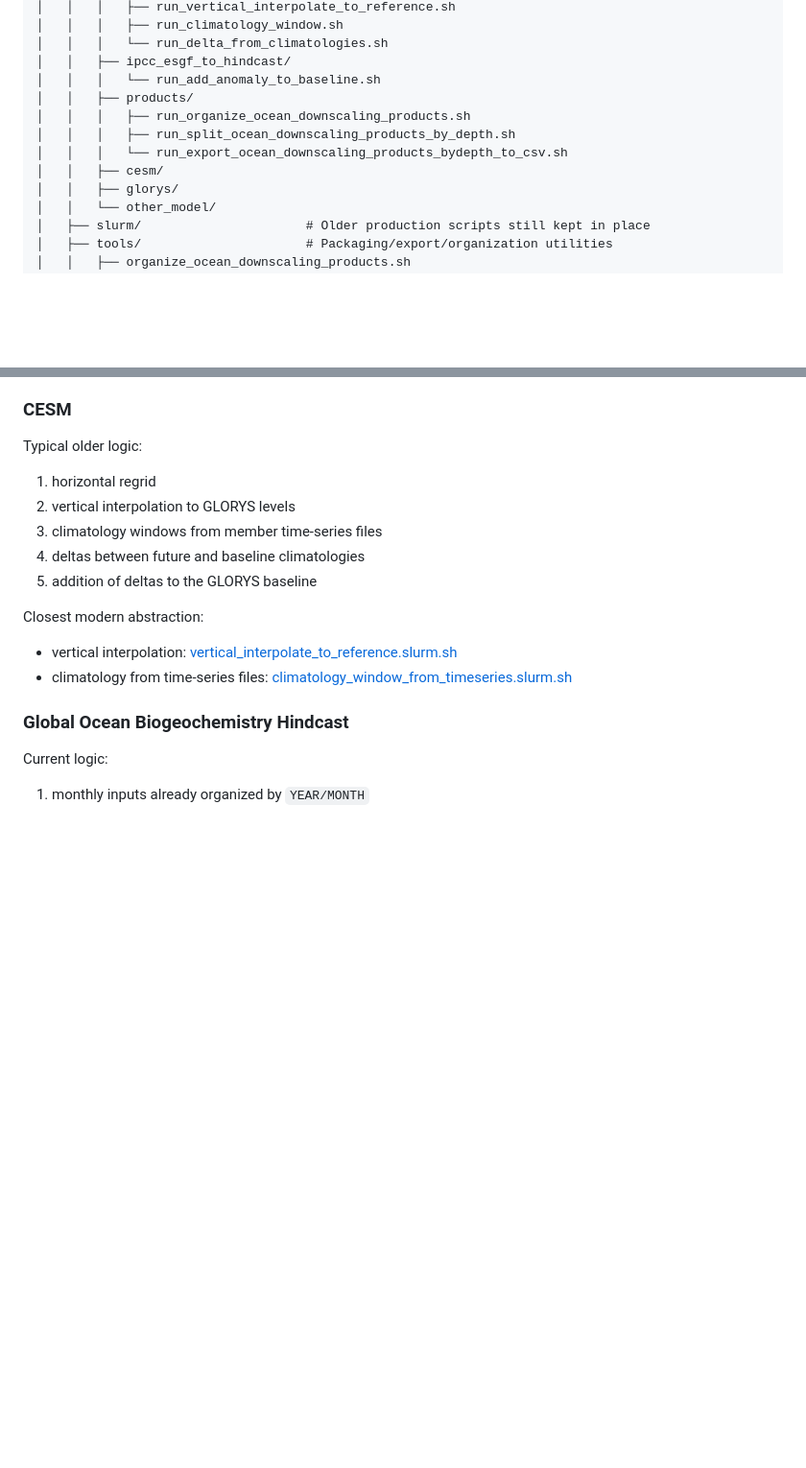
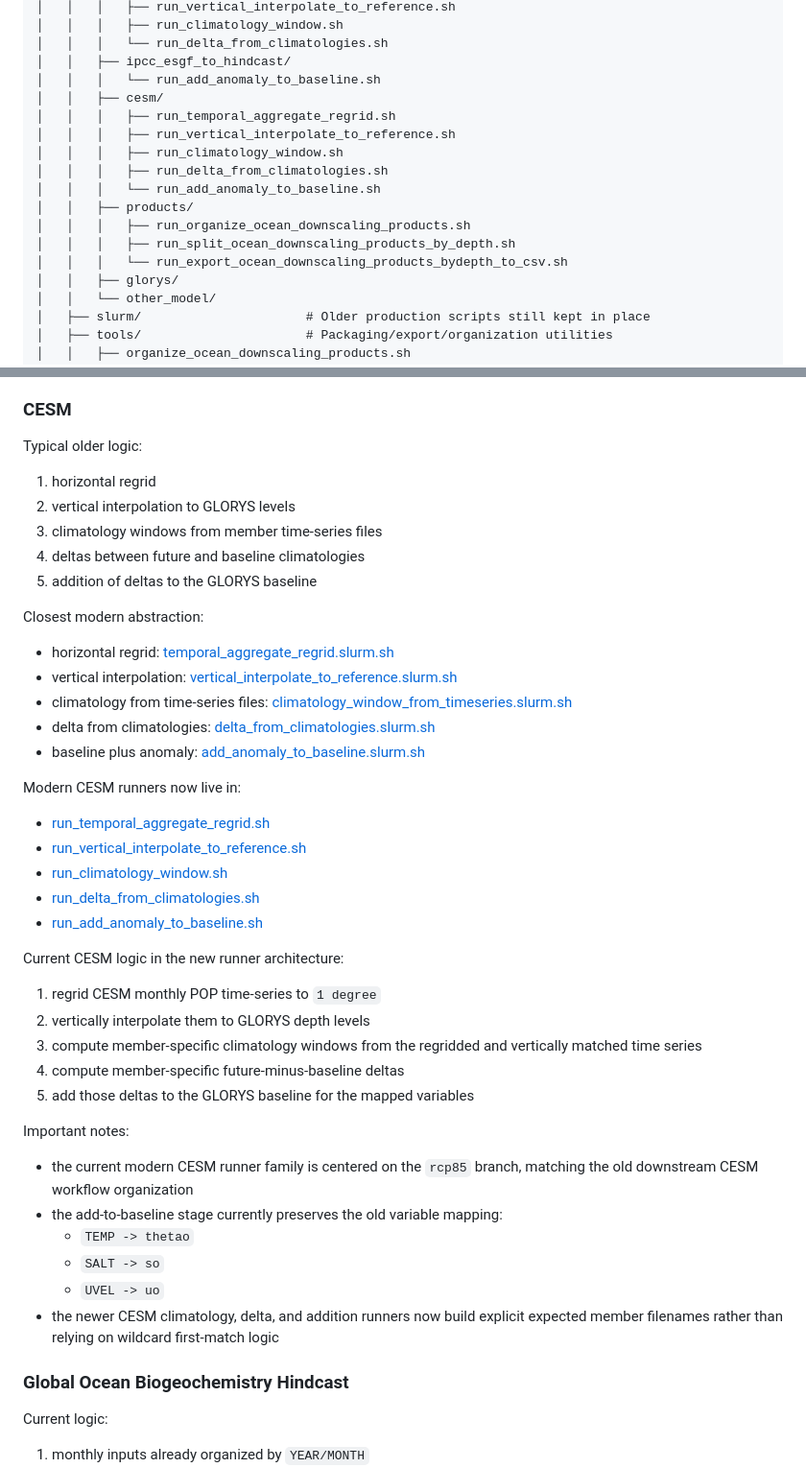
Before and after one commit to IsaakBM/cesmle-ocn-fetch, a Markdown page: README.md, 2 parts joined by grey strips. Shown at 96% size. Drawn GitHub-style; blank space fills up the shorter version.

Commit message:
Document modern CESM runners and workflow
Update README to include CESM runner scripts and reorganize the scripts tree. Adds new cesm runner entries in the file listing and links to modern runner scripts (temporal regrid, vertical interpolate, climatology, delta, add-anomaly). Documents the current CESM runner workflow steps (regrid -> vertical interp -> climatology -> deltas -> add-to-baseline), notes about rcp85 branch targeting, preserved variable mapping (TEMP->thetao, SALT->so, UVEL->uo), and that the new runners build explicit expected member filenames instead of relying on wildcard first-match logic.

```diff
--- a/README.md
+++ b/README.md
@@ -75,11 +75,16 @@ cesmle-ocn-fetch/
 │   │   │   └── run_delta_from_climatologies.sh
 │   │   ├── ipcc_esgf_to_hindcast/
 │   │   │   └── run_add_anomaly_to_baseline.sh
+│   │   ├── cesm/
+│   │   │   ├── run_temporal_aggregate_regrid.sh
+│   │   │   ├── run_vertical_interpolate_to_reference.sh
+│   │   │   ├── run_climatology_window.sh
+│   │   │   ├── run_delta_from_climatologies.sh
+│   │   │   └── run_add_anomaly_to_baseline.sh
 │   │   ├── products/
 │   │   │   ├── run_organize_ocean_downscaling_products.sh
 │   │   │   ├── run_split_ocean_downscaling_products_by_depth.sh
 │   │   │   └── run_export_ocean_downscaling_products_bydepth_to_csv.sh
-│   │   ├── cesm/
 │   │   ├── glorys/
 │   │   └── other_model/
 │   ├── slurm/                      # Older production scripts still kept in place
@@ -349,10 +354,44 @@ Typical older logic:
 
 Closest modern abstraction:
 
+- horizontal regrid:
+  [temporal_aggregate_regrid.slurm.sh](scripts/core/temporal_aggregate_regrid.slurm.sh)
 - vertical interpolation:
   [vertical_interpolate_to_reference.slurm.sh](scripts/core/vertical_interpolate_to_reference.slurm.sh)
 - climatology from time-series files:
   [climatology_window_from_timeseries.slurm.sh](scripts/core/climatology_window_from_timeseries.slurm.sh)
+- delta from climatologies:
+  [delta_from_climatologies.slurm.sh](scripts/core/delta_from_climatologies.slurm.sh)
+- baseline plus anomaly:
+  [add_anomaly_to_baseline.slurm.sh](scripts/core/add_anomaly_to_baseline.slurm.sh)
+
+Modern CESM runners now live in:
+
+- [run_temporal_aggregate_regrid.sh](scripts/runners/cesm/run_temporal_aggregate_regrid.sh)
+- [run_vertical_interpolate_to_reference.sh](scripts/runners/cesm/run_vertical_interpolate_to_reference.sh)
+- [run_climatology_window.sh](scripts/runners/cesm/run_climatology_window.sh)
+- [run_delta_from_climatologies.sh](scripts/runners/cesm/run_delta_from_climatologies.sh)
+- [run_add_anomaly_to_baseline.sh](scripts/runners/cesm/run_add_anomaly_to_baseline.sh)
+
+Current CESM logic in the new runner architecture:
+
+1. regrid CESM monthly POP time-series to `1 degree`
+2. vertically interpolate them to GLORYS depth levels
+3. compute member-specific climatology windows from the regridded and
+   vertically matched time series
+4. compute member-specific future-minus-baseline deltas
+5. add those deltas to the GLORYS baseline for the mapped variables
+
+Important notes:
+
+- the current modern CESM runner family is centered on the `rcp85` branch,
+  matching the old downstream CESM workflow organization
+- the add-to-baseline stage currently preserves the old variable mapping:
+  - `TEMP -> thetao`
+  - `SALT -> so`
+  - `UVEL -> uo`
+- the newer CESM climatology, delta, and addition runners now build explicit
+  expected member filenames rather than relying on wildcard first-match logic
 
 ### Global Ocean Biogeochemistry Hindcast
 
```
